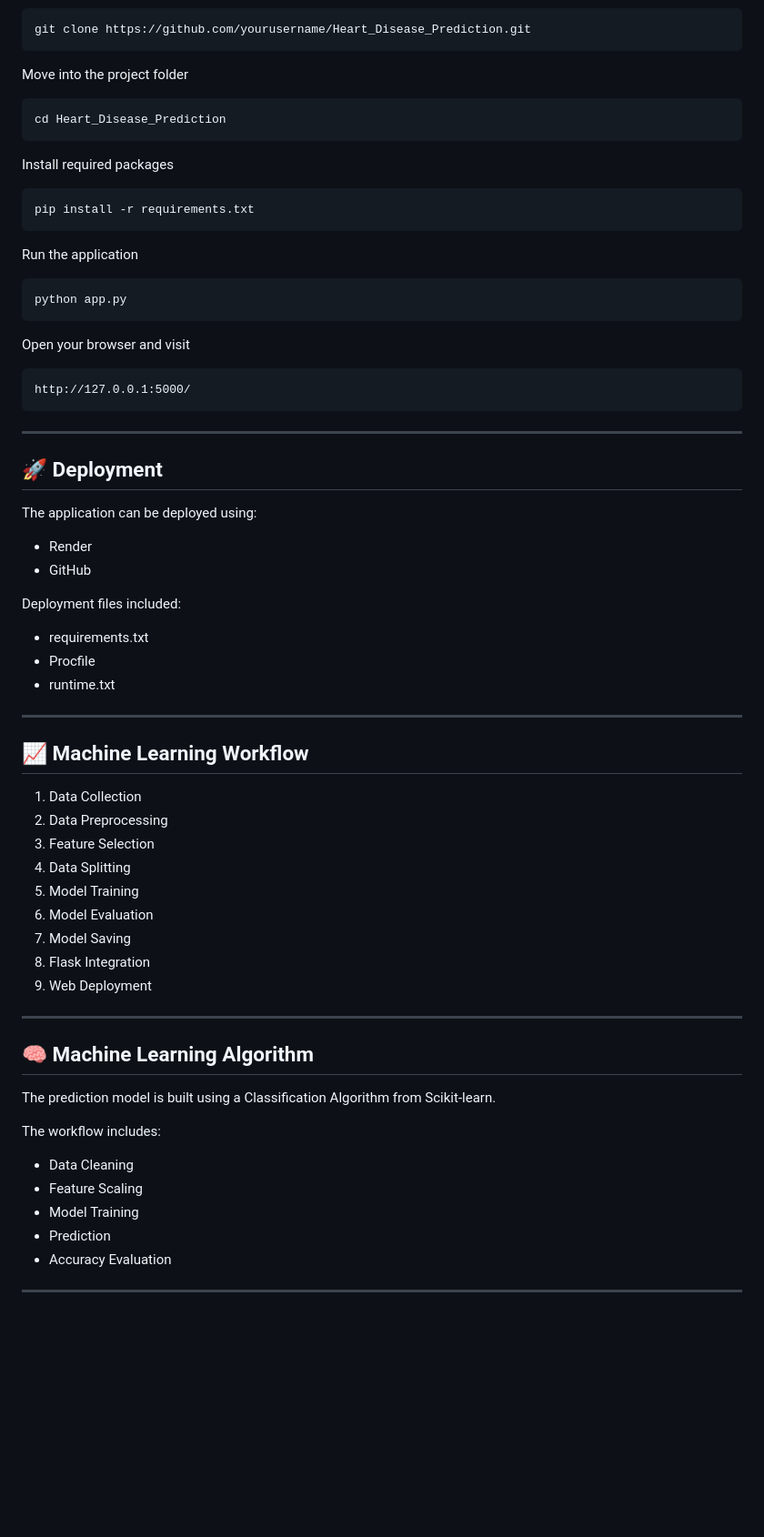
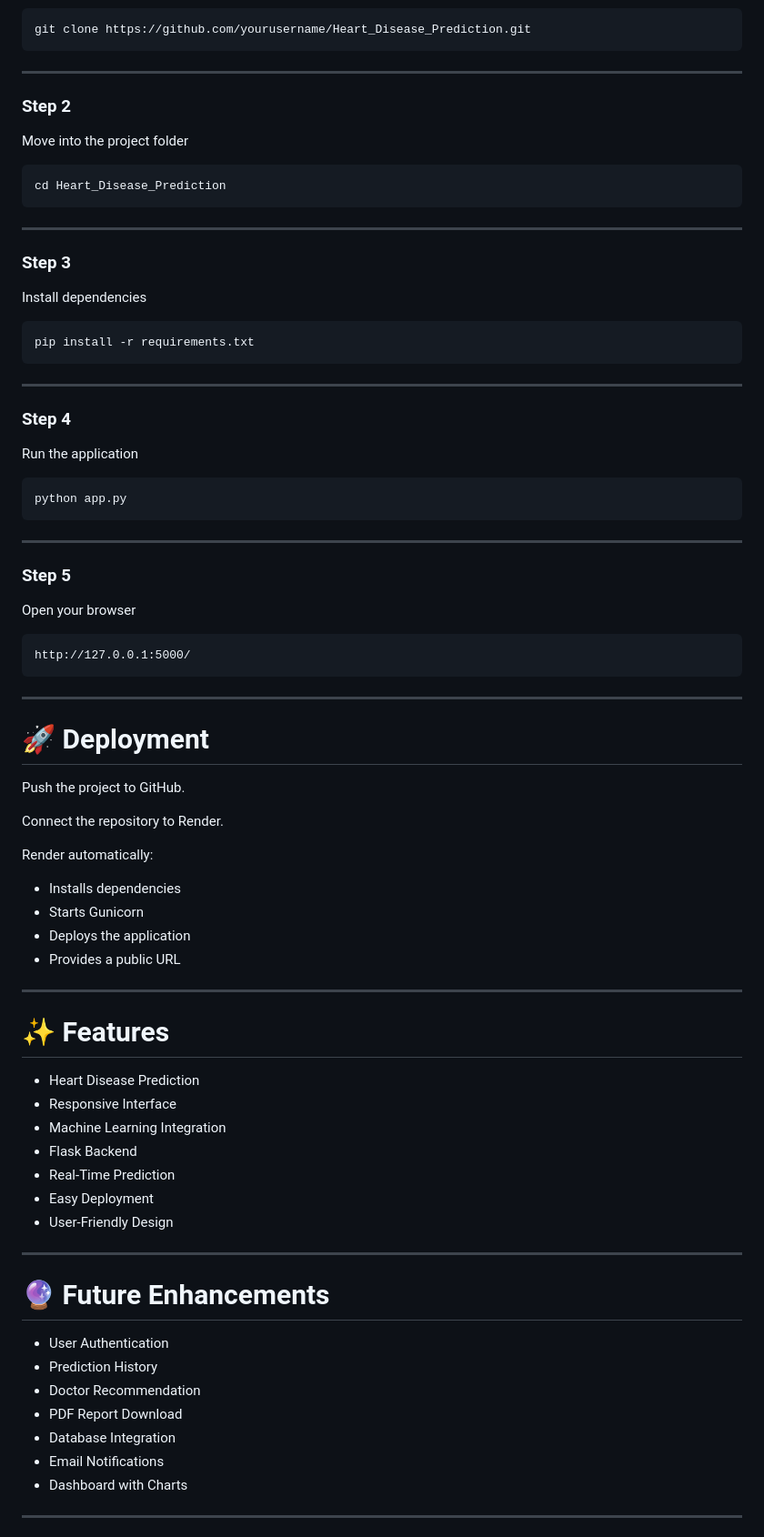
Before and after one commit to Chandana14314/heart_disease_prediction, a Markdown page: README.md, the part around one of its changes. Shown at 91% size. Drawn GitHub-style; blank space fills up the shorter version.

Commit message:
Revise README for clarity and organization
Updated README.md to enhance project description and structure.

````diff
--- a/README.md
+++ b/README.md
@@ -105,6 +336,10 @@ These features are used by the machine learning model to predict the presence of
 ```bash
 git clone https://github.com/yourusername/Heart_Disease_Prediction.git
 ```
+
+---
+
+### Step 2
 
 Move into the project folder
 
@@ -112,11 +347,19 @@ Move into the project folder
 cd Heart_Disease_Prediction
 ```
 
-Install required packages
+---
+
+### Step 3
+
+Install dependencies
 
 ```bash
 pip install -r requirements.txt
 ```
+
+---
+
+### Step 4
 
 Run the application
 
@@ -124,7 +367,11 @@ Run the application
 python app.py
 ```
 
-Open your browser and visit
+---
+
+### Step 5
+
+Open your browser
 
 ```
 http://127.0.0.1:5000/
@@ -132,46 +379,42 @@ http://127.0.0.1:5000/
 
 ---
 
-## 🚀 Deployment
+# 🚀 Deployment
 
-The application can be deployed using:
+Push the project to GitHub.
 
-- Render
-- GitHub
+Connect the repository to Render.
 
-Deployment files included:
+Render automatically:
 
-- requirements.txt
-- Procfile
-- runtime.txt
+- Installs dependencies
+- Starts Gunicorn
+- Deploys the application
+- Provides a public URL
 
 ---
 
-## 📈 Machine Learning Workflow
+# ✨ Features
 
-1. Data Collection
-2. Data Preprocessing
-3. Feature Selection
-4. Data Splitting
-5. Model Training
-6. Model Evaluation
-7. Model Saving
-8. Flask Integration
-9. Web Deployment
+- Heart Disease Prediction
+- Responsive Interface
+- Machine Learning Integration
+- Flask Backend
+- Real-Time Prediction
+- Easy Deployment
+- User-Friendly Design
 
 ---
 
-## 🧠 Machine Learning Algorithm
+# 🔮 Future Enhancements
 
-The prediction model is built using a Classification Algorithm from Scikit-learn.
-
-The workflow includes:
-
-- Data Cleaning
-- Feature Scaling
-- Model Training
-- Prediction
-- Accuracy Evaluation
+- User Authentication
+- Prediction History
+- Doctor Recommendation
+- PDF Report Download
+- Database Integration
+- Email Notifications
+- Dashboard with Charts
 
 ---
 
````
Also changed, not shown: other parts of README.md (+290 -148 lines).
